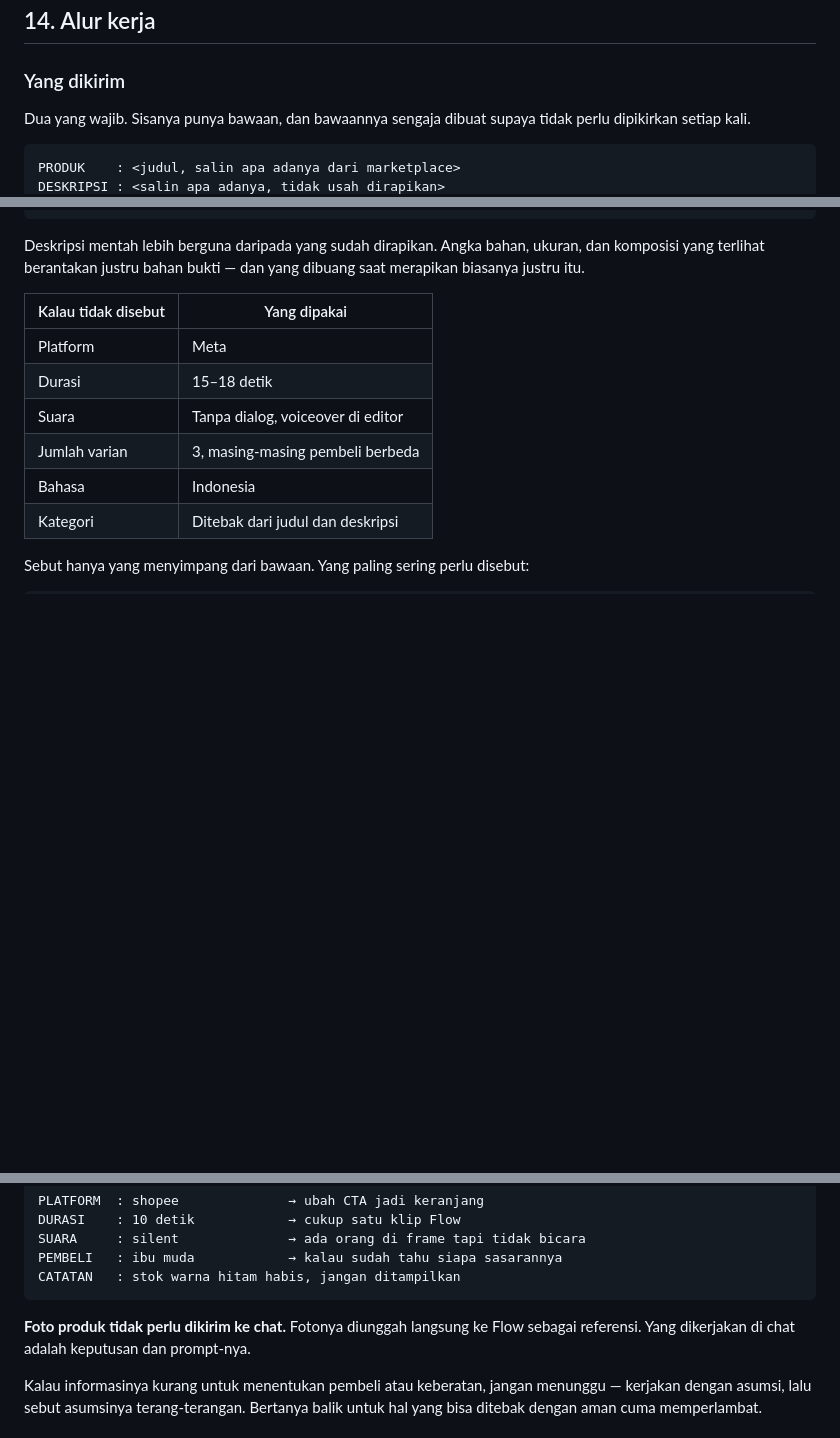
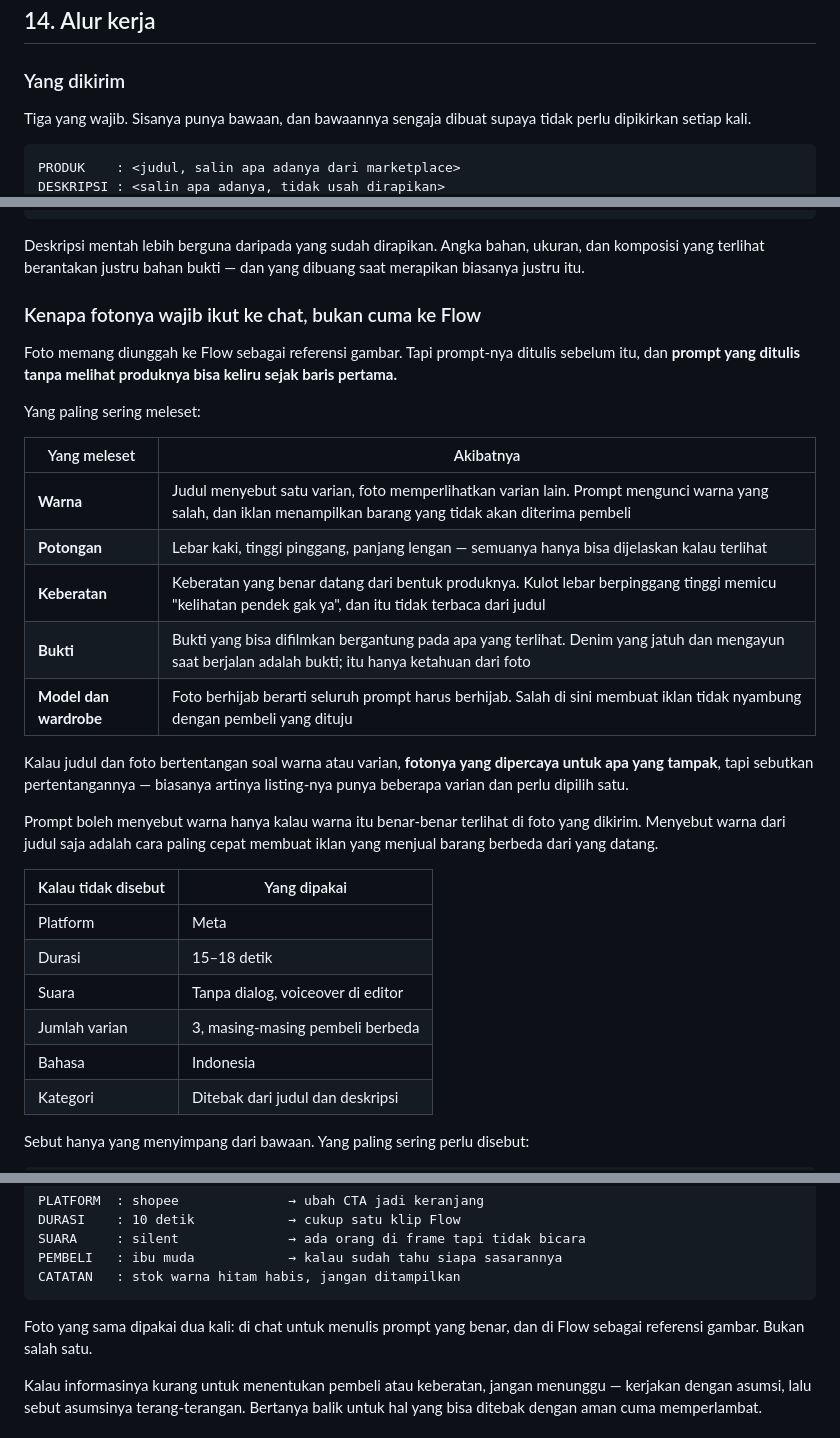
Before and after one commit to itsneiq/AIOS, a Markdown page: docs/CREATIVE_STUDIO_PLAYBOOK.md, 3 parts joined by grey strips. GitHub-like rendering; blank space fills up the shorter version.

Commit message:
Jadikan foto produk kolom intake yang wajib
Sebelumnya foto disebut tidak perlu dikirim ke percakapan karena toh diunggah
ke Flow sebagai referensi gambar. Itu keliru: prompt ditulis sebelum tahap
itu, dan prompt yang disusun tanpa melihat produknya bisa salah sejak baris
pertama.

Buktinya muncul di pemakaian nyata. Judul listing menyebut satu warna, foto
memperlihatkan warna lain, dan prompt mengunci warna dari judul — sehingga
iklannya menampilkan barang yang tidak akan diterima pembeli. Larangan
mengubah warna pada prompt tidak menolong, karena yang salah justru warna yang
diperintahkan.

Empat hal lain ikut bergantung pada foto: potongan yang hanya bisa dijelaskan
kalau terlihat; keberatan yang benar, karena keberatan datang dari bentuk
produknya dan bukan dari judulnya; bukti yang bisa difilmkan, karena itu
bergantung pada apa yang tampak; serta model dan wardrobe, karena foto
berhijab berarti seluruh prompt harus berhijab.

Aturannya sekarang: warna boleh disebut di prompt hanya bila warna itu terlihat
di foto yang dikirim. Bila judul dan foto bertentangan, foto yang dipercaya
untuk apa yang tampak, dan pertentangannya disebutkan — biasanya artinya
listing punya beberapa varian dan salah satunya perlu dipilih.

Co-Authored-By: Claude Opus 5 <noreply@anthropic.com>
Claude-Session: https://claude.ai/code/session_01L1HfAr1TBPsGmXSk8x4BGT

````diff
--- a/docs/CREATIVE_STUDIO_PLAYBOOK.md
+++ b/docs/CREATIVE_STUDIO_PLAYBOOK.md
@@ -658,7 +658,7 @@ memakan area tempat caption sungguhan akan diletakkan.
 
 ### Yang dikirim
 
-Dua yang wajib. Sisanya punya bawaan, dan bawaannya sengaja dibuat supaya
+Tiga yang wajib. Sisanya punya bawaan, dan bawaannya sengaja dibuat supaya
 tidak perlu dipikirkan setiap kali.
 
 ```
@@ -669,6 +670,30 @@ DESKRIPSI : <salin apa adanya, tidak usah dirapikan>
 Deskripsi mentah lebih berguna daripada yang sudah dirapikan. Angka bahan,
 ukuran, dan komposisi yang terlihat berantakan justru bahan bukti — dan yang
 dibuang saat merapikan biasanya justru itu.
+
+### Kenapa fotonya wajib ikut ke chat, bukan cuma ke Flow
+
+Foto memang diunggah ke Flow sebagai referensi gambar. Tapi prompt-nya ditulis
+sebelum itu, dan **prompt yang ditulis tanpa melihat produknya bisa keliru
+sejak baris pertama.**
+
+Yang paling sering meleset:
+
+| Yang meleset | Akibatnya |
+|---|---|
+| **Warna** | Judul menyebut satu varian, foto memperlihatkan varian lain. Prompt mengunci warna yang salah, dan iklan menampilkan barang yang tidak akan diterima pembeli |
+| **Potongan** | Lebar kaki, tinggi pinggang, panjang lengan — semuanya hanya bisa dijelaskan kalau terlihat |
+| **Keberatan** | Keberatan yang benar datang dari bentuk produknya. Kulot lebar berpinggang tinggi memicu "kelihatan pendek gak ya", dan itu tidak terbaca dari judul |
+| **Bukti** | Bukti yang bisa difilmkan bergantung pada apa yang terlihat. Denim yang jatuh dan mengayun saat berjalan adalah bukti; itu hanya ketahuan dari foto |
+| **Model dan wardrobe** | Foto berhijab berarti seluruh prompt harus berhijab. Salah di sini membuat iklan tidak nyambung dengan pembeli yang dituju |
+
+Kalau judul dan foto bertentangan soal warna atau varian, **fotonya yang
+dipercaya untuk apa yang tampak**, tapi sebutkan pertentangannya — biasanya
+artinya listing-nya punya beberapa varian dan perlu dipilih satu.
+
+Prompt boleh menyebut warna hanya kalau warna itu benar-benar terlihat di foto
+yang dikirim. Menyebut warna dari judul saja adalah cara paling cepat membuat
+iklan yang menjual barang berbeda dari yang datang.
 
 | Kalau tidak disebut | Yang dipakai |
 |---|---|
@@ -689,8 +714,8 @@ PEMBELI   : ibu muda            → kalau sudah tahu siapa sasarannya
 CATATAN   : stok warna hitam habis, jangan ditampilkan
 ```
 
-**Foto produk tidak perlu dikirim ke chat.** Fotonya diunggah langsung ke Flow
-sebagai referensi. Yang dikerjakan di chat adalah keputusan dan prompt-nya.
+Foto yang sama dipakai dua kali: di chat untuk menulis prompt yang benar, dan
+di Flow sebagai referensi gambar. Bukan salah satu.
 
 Kalau informasinya kurang untuk menentukan pembeli atau keberatan, jangan
 menunggu — kerjakan dengan asumsi, lalu sebut asumsinya terang-terangan.
````
Also changed, not shown: other parts of docs/CREATIVE_STUDIO_PLAYBOOK.md (+3 -0 lines).
